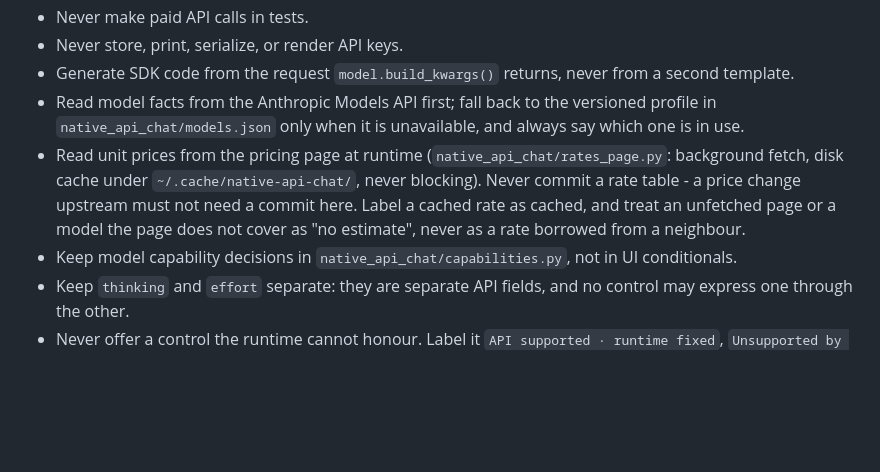
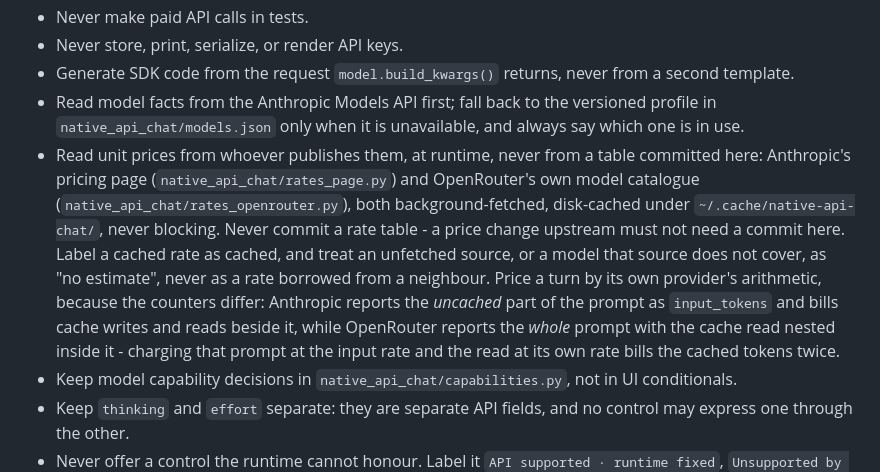
Before and after one commit to ultrawaver/llm-sdk-view, a Markdown page: AGENTS.md, the part around the change. Drawn GitHub-style; blank space fills up the shorter version.

```diff
--- a/AGENTS.md
+++ b/AGENTS.md
@@ -72,7 +72,7 @@ were hiding behind that one. So:
 - Never store, print, serialize, or render API keys.
 - Generate SDK code from the request `model.build_kwargs()` returns, never from a second template.
 - Read model facts from the Anthropic Models API first; fall back to the versioned profile in `native_api_chat/models.json` only when it is unavailable, and always say which one is in use.
-- Read unit prices from the pricing page at runtime (`native_api_chat/rates_page.py`: background fetch, disk cache under `~/.cache/native-api-chat/`, never blocking). Never commit a rate table - a price change upstream must not need a commit here. Label a cached rate as cached, and treat an unfetched page or a model the page does not cover as "no estimate", never as a rate borrowed from a neighbour.
+- Read unit prices from whoever publishes them, at runtime, never from a table committed here: Anthropic's pricing page (`native_api_chat/rates_page.py`) and OpenRouter's own model catalogue (`native_api_chat/rates_openrouter.py`), both background-fetched, disk-cached under `~/.cache/native-api-chat/`, never blocking. Never commit a rate table - a price change upstream must not need a commit here. Label a cached rate as cached, and treat an unfetched source, or a model that source does not cover, as "no estimate", never as a rate borrowed from a neighbour. Price a turn by its own provider's arithmetic, because the counters differ: Anthropic reports the *uncached* part of the prompt as `input_tokens` and bills cache writes and reads beside it, while OpenRouter reports the *whole* prompt with the cache read nested inside it - charging that prompt at the input rate and the read at its own rate bills the cached tokens twice.
 - Keep model capability decisions in `native_api_chat/capabilities.py`, not in UI conditionals.
 - Keep `thinking` and `effort` separate: they are separate API fields, and no control may express one through the other.
 - Never offer a control the runtime cannot honour. Label it `API supported · runtime fixed`, `Unsupported by selected model` or `Unsupported by current tool version`, and refuse the value rather than sending something else.
```
Also changed, not shown: CHANGELOG.md (+4 -0 lines).
